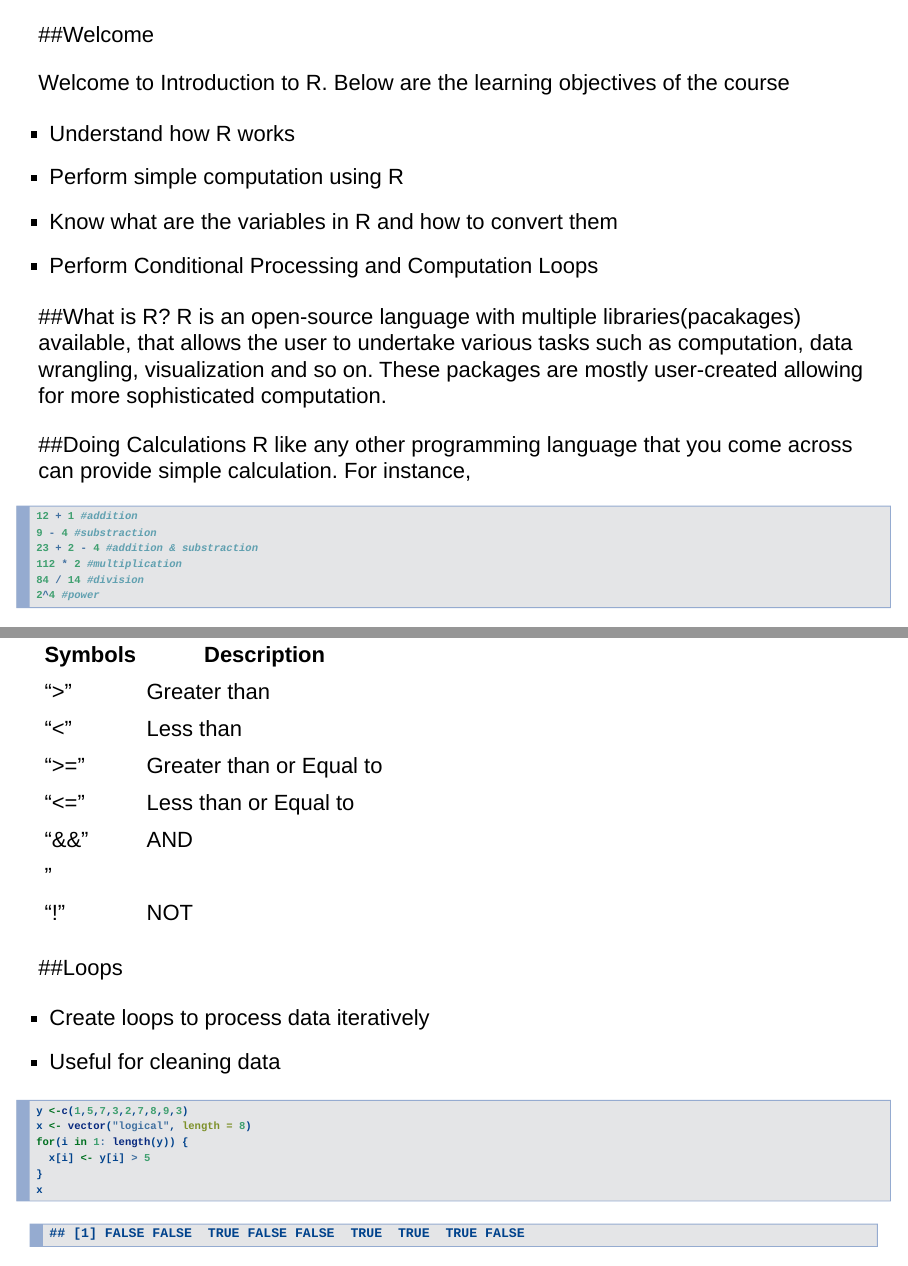
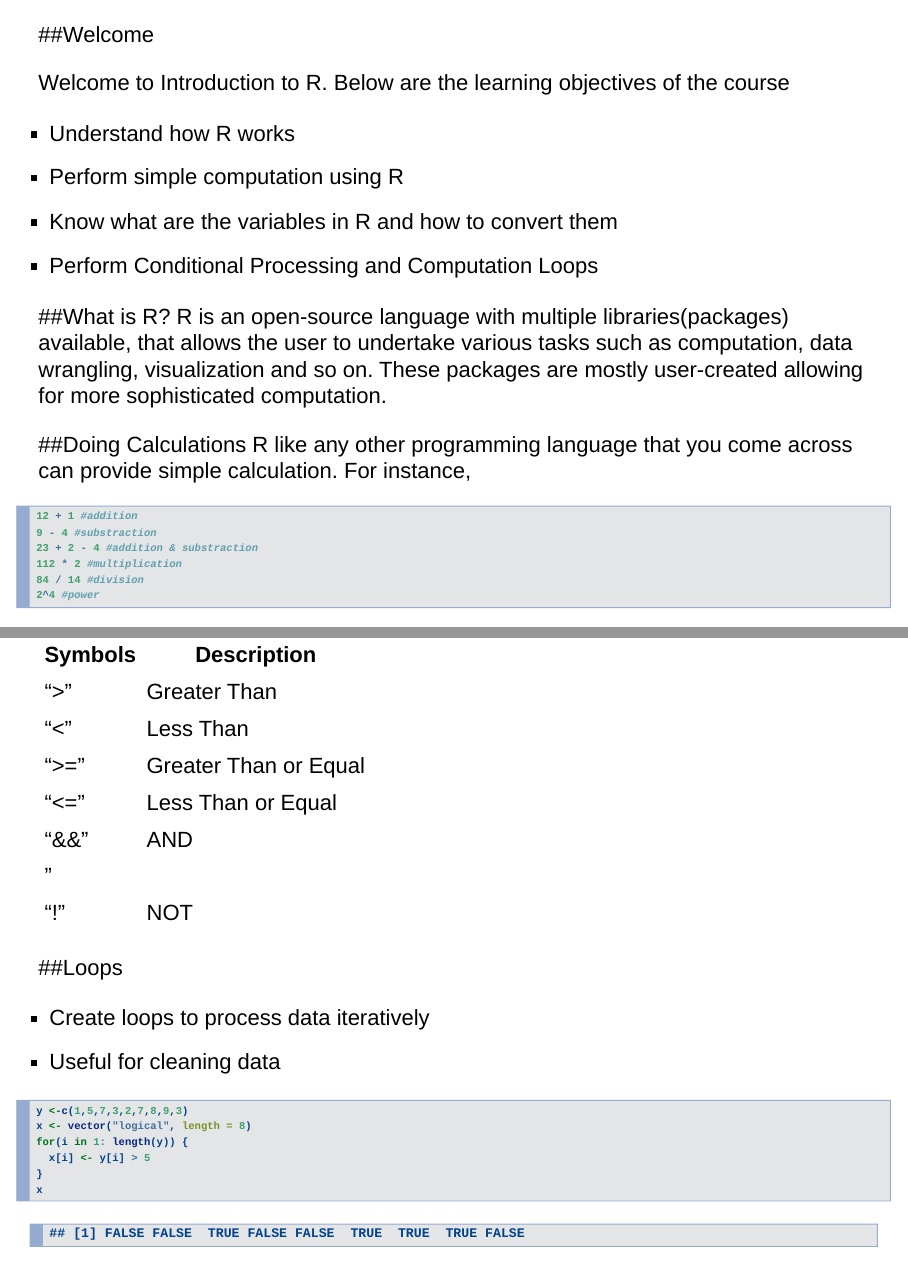
Before and after one commit to pskoo/R_ML_Workshop2, an R Markdown document (Intro_to_R.Rmd): pages 2 and 19 of 25, joined at a grey line. Rendered offline with R 4.5, knitr and Pandoc, with nearby package versions; code that draws random numbers runs with fixed seeds of ours.

````diff
--- a/Intro_to_R.Rmd
+++ b/Intro_to_R.Rmd
@@ -4,7 +4,7 @@
 date: "5 October 2016"
 output:
   slidy_presentation :
-    footer : "Copyright (c) 2016, Data Science Rex"
+    footer : "Copyright (c) 2016, Data Science Rex. Visit us @ www.datasciencerex.com"
 ---
 
 ```{r setup, include=FALSE}
@@ -21,7 +21,7 @@
 - Perform Conditional Processing and Computation Loops
 
 ##What is R?
-R is an open-source language with multiple libraries(pacakages) available, that allows the user to undertake various tasks such as computation, data wrangling, visualization and so on. These packages are mostly user-created allowing for more sophisticated computation.
+R is an open-source language with multiple libraries(packages) available, that allows the user to undertake various tasks such as computation, data wrangling, visualization and so on. These packages are mostly user-created allowing for more sophisticated computation.
 
 ##Doing Calculations
 R like any other programming language that you come across can provide simple calculation. For instance,
@@ -396,19 +396,19 @@
 }
 y
 ```
-
 ##Operators
 
-Symbols  |Description
----------|-------------
-   "=="  |Equality
-   ">"   |Greater than
-   "<"   |Less than
-   ">="  |Greater than or Equal to
-   "<="  |Less than or Equal to
-   "&&"  |AND
-   "||"  |OR
-   "!"   |NOT
+Symbols | Description
+--------|------------
+"=="    | Equality
+">"     | Greater Than
+"<"     | Less Than
+">="    | Greater Than or Equal
+"<="    | Less Than or Equal
+"&&"    | AND
+"||"    | OR
+"!"     | NOT
+
 
 ##Loops
 
````
Also changed, not shown: Intro_to_R.html.
